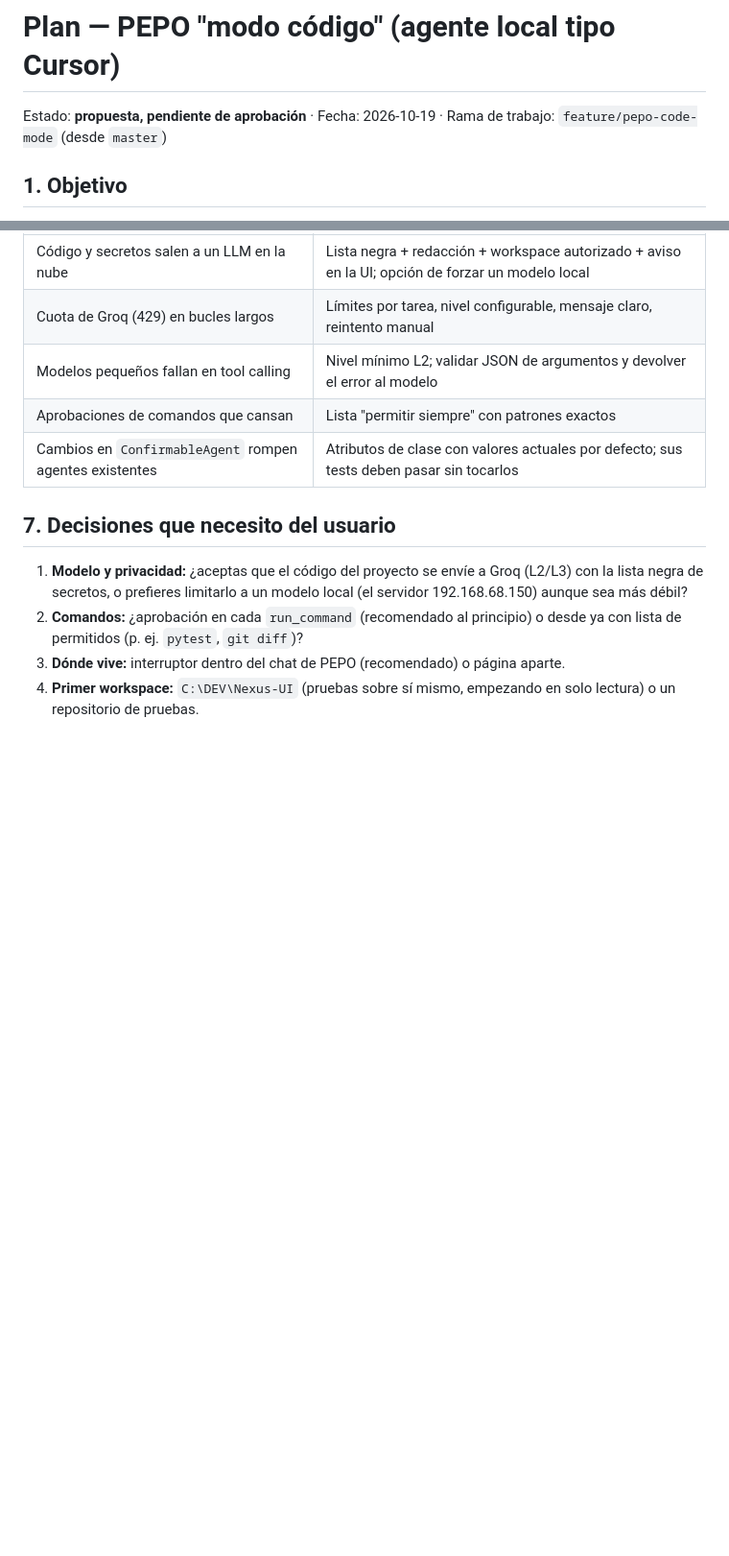
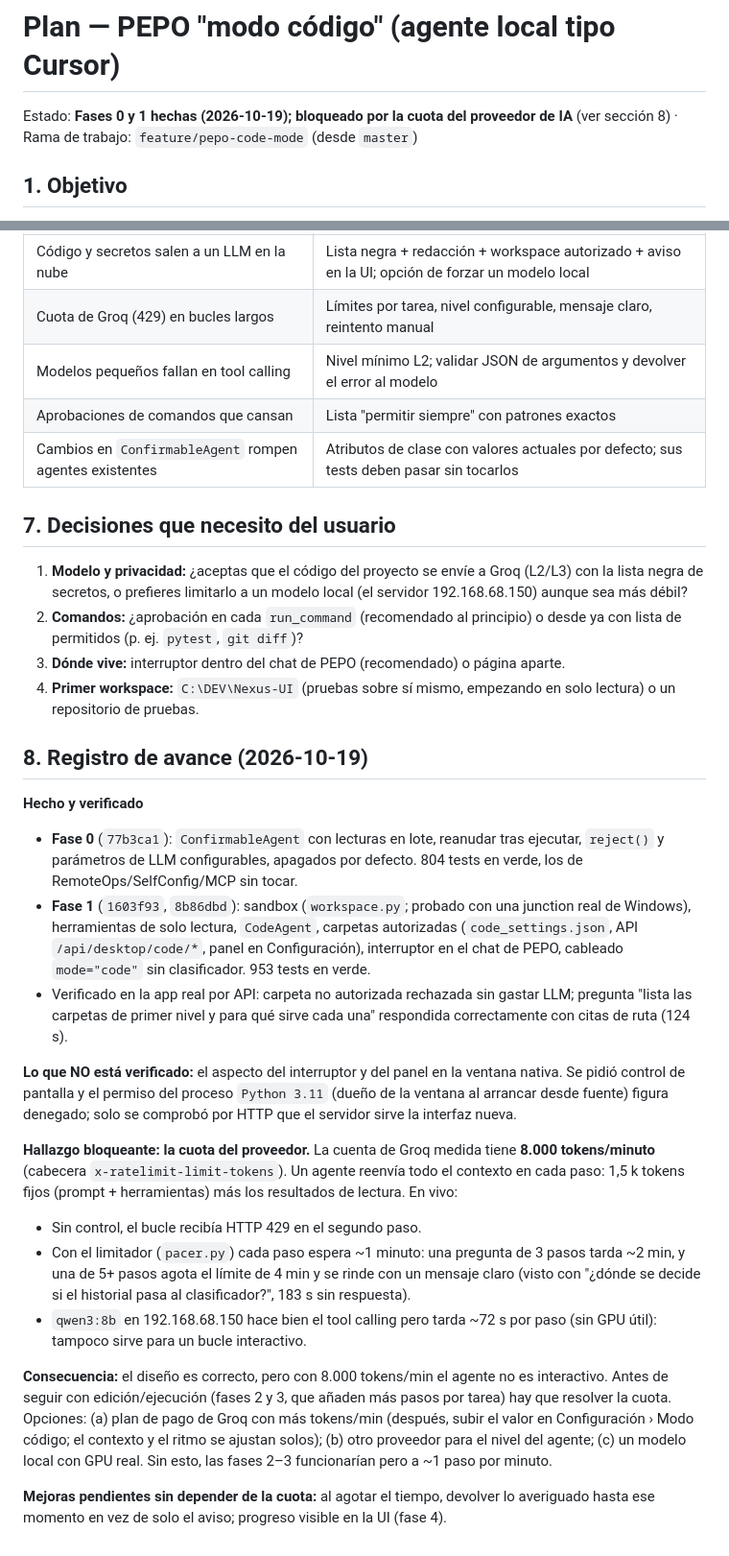
Before and after one commit to angelbarradoASC/Nexus-UI, a Markdown page: docs/PLAN_PEPO_MODO_CODIGO.md, 2 parts joined by grey strips. Shown at 96% size. Drawn GitHub-style; blank space fills up the shorter version.

Commit message:
docs(pepo): registro de avance del modo codigo (fases 0-1, bloqueo por cuota)
Co-Authored-By: Claude Sonnet 5.5 <noreply@anthropic.com>

```diff
--- a/docs/PLAN_PEPO_MODO_CODIGO.md
+++ b/docs/PLAN_PEPO_MODO_CODIGO.md
@@ -1,6 +1,6 @@
 # Plan — PEPO "modo código" (agente local tipo Cursor)
 
-Estado: **propuesta, pendiente de aprobación** · Fecha: 2026-10-19 · Rama de trabajo: `feature/pepo-code-mode` (desde `master`)
+Estado: **Fases 0 y 1 hechas (2026-10-19); bloqueado por la cuota del proveedor de IA** (ver sección 8) · Rama de trabajo: `feature/pepo-code-mode` (desde `master`)
 
 ## 1. Objetivo
 
@@ -105,3 +105,21 @@ Cada fase termina verificada **en la app de escritorio real** (no en navegador)
 2. **Comandos:** ¿aprobación en cada `run_command` (recomendado al principio) o desde ya con lista de permitidos (p. ej. `pytest`, `git diff`)?
 3. **Dónde vive:** interruptor dentro del chat de PEPO (recomendado) o página aparte.
 4. **Primer workspace:** `C:\DEV\Nexus-UI` (pruebas sobre sí mismo, empezando en solo lectura) o un repositorio de pruebas.
+
+## 8. Registro de avance (2026-10-19)
+
+**Hecho y verificado**
+- **Fase 0** (`77b3ca1`): `ConfirmableAgent` con lecturas en lote, reanudar tras ejecutar, `reject()` y parámetros de LLM configurables, apagados por defecto. 804 tests en verde, los de RemoteOps/SelfConfig/MCP sin tocar.
+- **Fase 1** (`1603f93`, `8b86dbd`): sandbox (`workspace.py`; probado con una junction real de Windows), herramientas de solo lectura, `CodeAgent`, carpetas autorizadas (`code_settings.json`, API `/api/desktop/code/*`, panel en Configuración), interruptor en el chat de PEPO, cableado `mode="code"` sin clasificador. 953 tests en verde.
+- Verificado en la app real por API: carpeta no autorizada rechazada sin gastar LLM; pregunta "lista las carpetas de primer nivel y para qué sirve cada una" respondida correctamente con citas de ruta (124 s).
+
+**Lo que NO está verificado:** el aspecto del interruptor y del panel en la ventana nativa. Se pidió control de pantalla y el permiso del proceso `Python 3.11` (dueño de la ventana al arrancar desde fuente) figura denegado; solo se comprobó por HTTP que el servidor sirve la interfaz nueva.
+
+**Hallazgo bloqueante: la cuota del proveedor.** La cuenta de Groq medida tiene **8.000 tokens/minuto** (cabecera `x-ratelimit-limit-tokens`). Un agente reenvía todo el contexto en cada paso: 1,5 k tokens fijos (prompt + herramientas) más los resultados de lectura. En vivo:
+- Sin control, el bucle recibía HTTP 429 en el segundo paso.
+- Con el limitador (`pacer.py`) cada paso espera ~1 minuto: una pregunta de 3 pasos tarda ~2 min, y una de 5+ pasos agota el límite de 4 min y se rinde con un mensaje claro (visto con "¿dónde se decide si el historial pasa al clasificador?", 183 s sin respuesta).
+- `qwen3:8b` en 192.168.68.150 hace bien el tool calling pero tarda ~72 s por paso (sin GPU útil): tampoco sirve para un bucle interactivo.
+
+**Consecuencia:** el diseño es correcto, pero con 8.000 tokens/min el agente no es interactivo. Antes de seguir con edición/ejecución (fases 2 y 3, que añaden más pasos por tarea) hay que resolver la cuota. Opciones: (a) plan de pago de Groq con más tokens/min (después, subir el valor en Configuración › Modo código; el contexto y el ritmo se ajustan solos); (b) otro proveedor para el nivel del agente; (c) un modelo local con GPU real. Sin esto, las fases 2–3 funcionarían pero a ~1 paso por minuto.
+
+**Mejoras pendientes sin depender de la cuota:** al agotar el tiempo, devolver lo averiguado hasta ese momento en vez de solo el aviso; progreso visible en la UI (fase 4).
```
